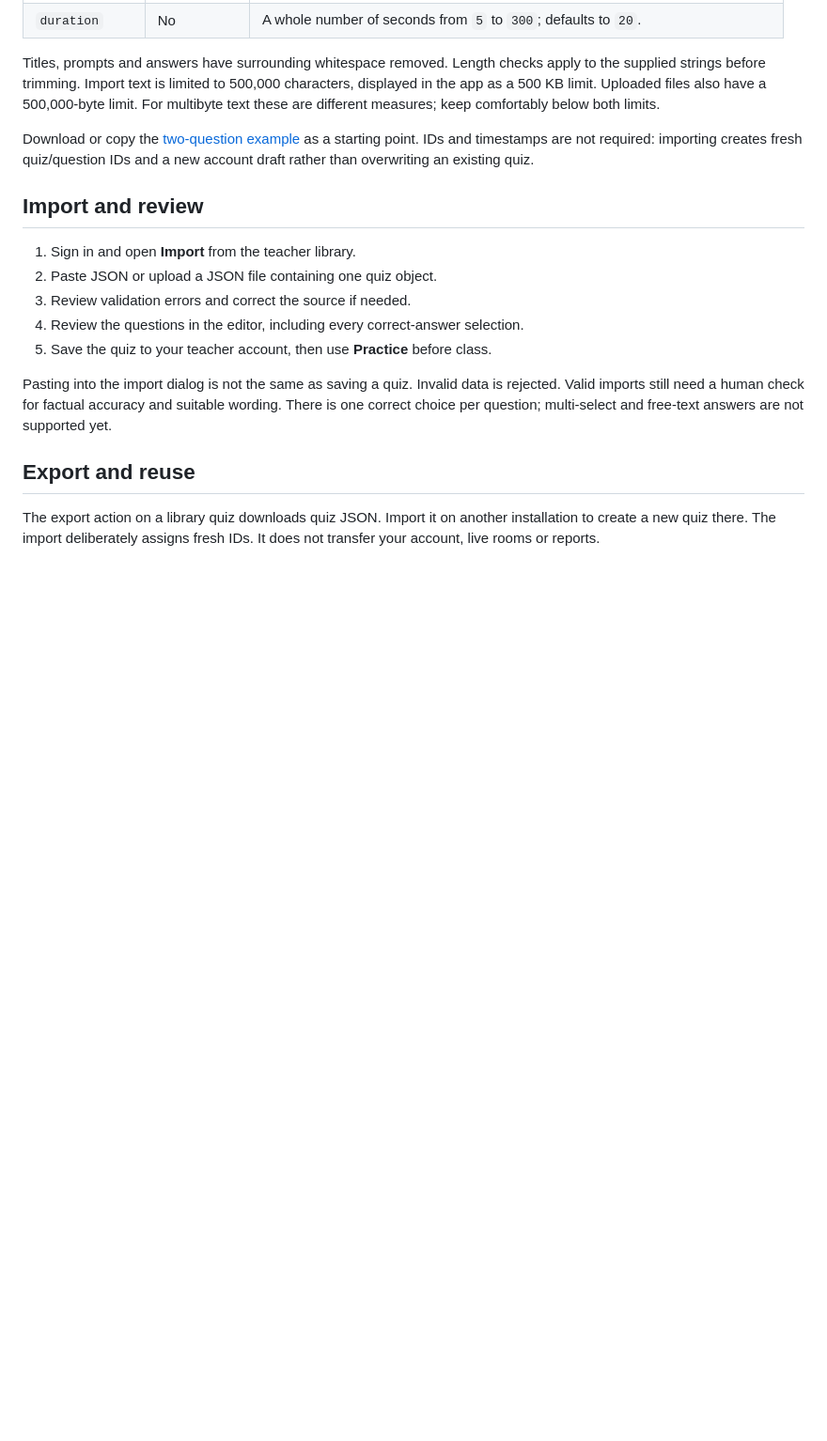
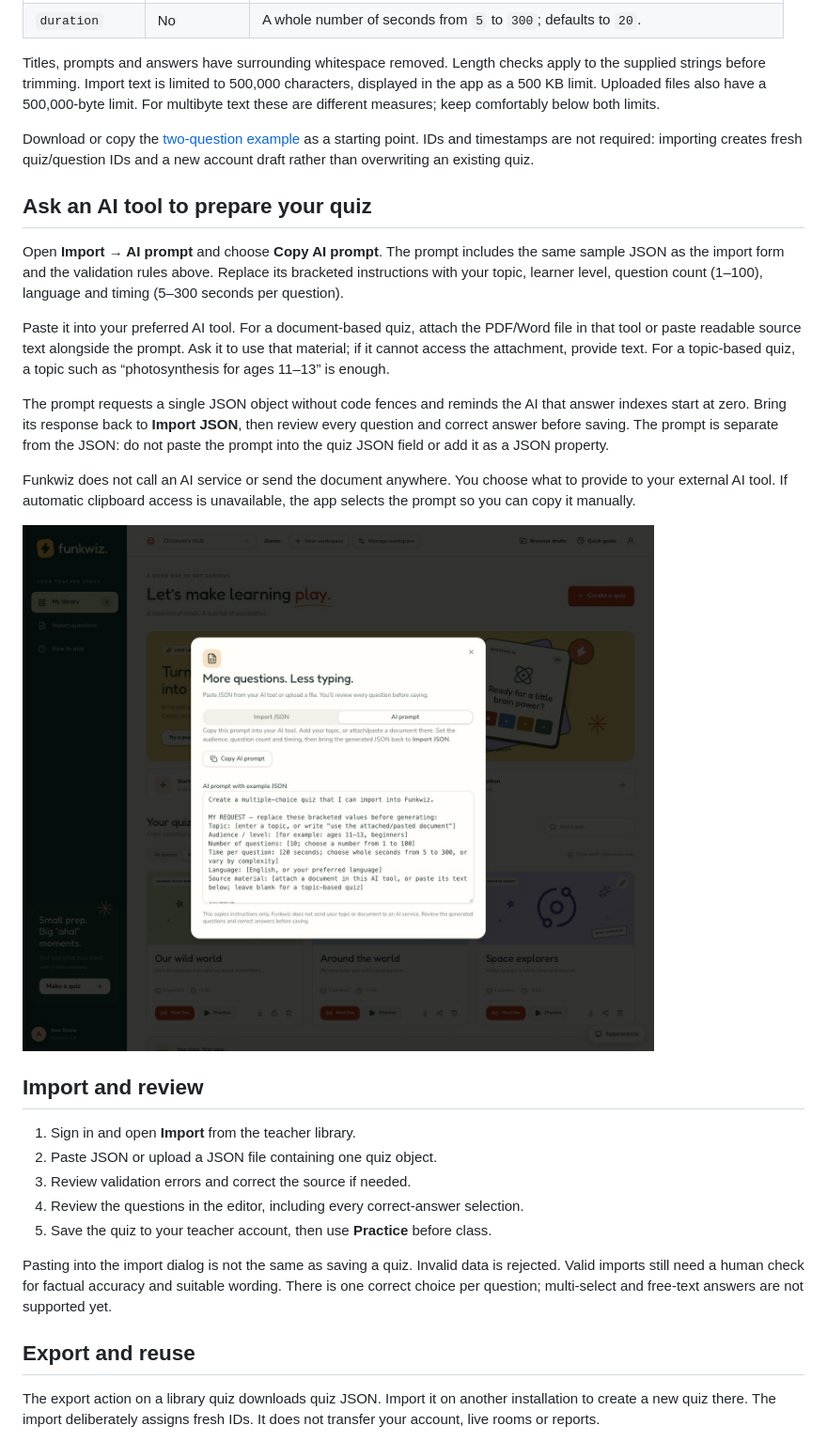
Before and after one commit to OSSAfrica/funkwiz, a Markdown page: docs/QUIZ_IMPORTS.md, the part around the change. Shown at 94% size. Rendered like a GitHub page; pictures changed too: docs/screenshots/ai-import.jpg (added); blank space fills up the shorter version.

```diff
--- a/docs/QUIZ_IMPORTS.md
+++ b/docs/QUIZ_IMPORTS.md
@@ -47,6 +47,30 @@ Download or copy the [two-question example](quiz-import-example.json) as a start
 point. IDs and timestamps are not required: importing creates fresh quiz/question
 IDs and a new account draft rather than overwriting an existing quiz.
 
+## Ask an AI tool to prepare your quiz
+
+Open **Import → AI prompt** and choose **Copy AI prompt**. The prompt includes the
+same sample JSON as the import form and the validation rules above. Replace its
+bracketed instructions with your topic, learner level, question count (1–100),
+language and timing (5–300 seconds per question).
+
+Paste it into your preferred AI tool. For a document-based quiz, attach the
+PDF/Word file in that tool or paste readable source text alongside the prompt.
+Ask it to use that material; if it cannot access the attachment, provide text.
+For a topic-based quiz, a topic such as “photosynthesis for ages 11–13” is enough.
+
+The prompt requests a single JSON object without code fences and reminds the AI
+that answer indexes start at zero. Bring its response back to **Import JSON**,
+then review every question and correct answer before saving. The prompt is
+separate from the JSON: do not paste the prompt into the quiz JSON field or add
+it as a JSON property.
+
+Funkwiz does not call an AI service or send the document anywhere. You choose
+what to provide to your external AI tool. If automatic clipboard access is
+unavailable, the app selects the prompt so you can copy it manually.
+
+[![Import dialog with an AI prompt tab, copy button and the ready-to-use prompt with example JSON.](screenshots/ai-import.jpg)](screenshots/ai-import.jpg)
+
 ## Import and review
 
 1. Sign in and open **Import** from the teacher library.
```
Also changed, not shown: docs/README.md (+1 -1 lines), docs/SHOWCASE.md (+11 -0 lines), 6 other files.
